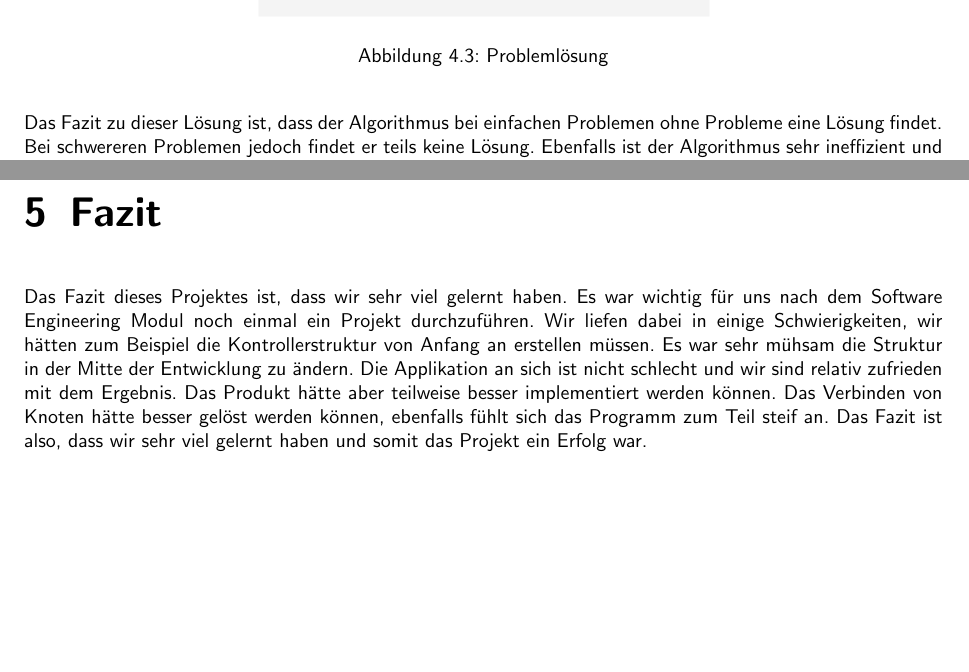
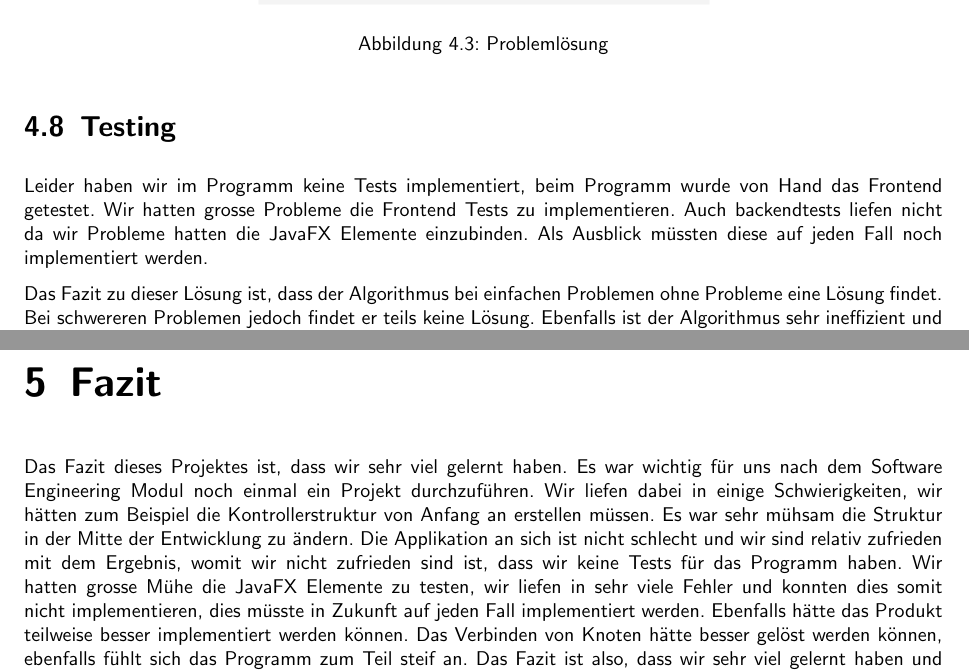
Before and after one commit to popcornx/mindmap, a LaTeX document (doc/Dokumentation.tex, which reads doc/chapters/entwicklung.tex, doc/chapters/fazit.tex): two parts of pages 22 and 23 of 24, joined at a grey line, cut so that both start at the same text. Compiled offline with pdfLaTeX.

Commit message:
added sth

```diff
--- a/doc/chapters/entwicklung.tex
+++ b/doc/chapters/entwicklung.tex
@@ -49,6 +49,13 @@ Diese 3 Probleme versucht nun der Algorithmus zu lösen. Er geht dabei nach eine
 	\label{fig:problemloesung}
 \end{figure}
 
+\section{Testing}
+\label{sec:testing}
+Leider haben wir im Programm keine Tests implementiert, beim Programm wurde von Hand das Frontend getestet. Wir hatten grosse Probleme die Frontend Tests zu implementieren. Auch backendtests
+liefen nicht da wir Probleme hatten die JavaFX Elemente einzubinden. Als Ausblick müssten diese
+auf jeden Fall noch implementiert werden.
+
+
 Das Fazit zu dieser Lösung ist, dass der Algorithmus bei einfachen Problemen ohne Probleme eine Lösung findet. Bei schwereren Problemen jedoch findet er teils keine Lösung. Ebenfalls ist der Algorithmus sehr ineffizient und kann lange dauern wenn sehr viele Knoten geprüft werden müssen.
 
 \section{Programm ausführen}
--- a/doc/chapters/fazit.tex
+++ b/doc/chapters/fazit.tex
@@ -1,3 +1,4 @@
 \chapter{Fazit}
 \label{chap:fazit}
-Das Fazit dieses Projektes ist, dass wir sehr viel gelernt haben. Es war wichtig für uns nach dem Software Engineering Modul noch einmal ein Projekt durchzuführen. Wir liefen dabei in einige Schwierigkeiten, wir hätten zum Beispiel die Kontrollerstruktur von Anfang an erstellen müssen. Es war sehr mühsam die Struktur in der Mitte der Entwicklung zu ändern. Die Applikation an sich ist nicht schlecht und wir sind relativ zufrieden mit dem Ergebnis. Das Produkt hätte aber teilweise besser implementiert werden können. Das Verbinden von Knoten hätte besser gelöst werden können, ebenfalls fühlt sich das Programm zum Teil steif an. Das Fazit ist also, dass wir sehr viel gelernt haben und somit das Projekt ein Erfolg war.
+Das Fazit dieses Projektes ist, dass wir sehr viel gelernt haben. Es war wichtig für uns nach dem Software Engineering Modul noch einmal ein Projekt durchzuführen. Wir liefen dabei in einige Schwierigkeiten, wir hätten zum Beispiel die Kontrollerstruktur von Anfang an erstellen müssen. Es war sehr mühsam die Struktur in der Mitte der Entwicklung zu ändern. Die Applikation an sich ist nicht schlecht und wir sind relativ zufrieden mit dem Ergebnis, womit wir nicht zufrieden sind ist, dass wir keine Tests für das Programm haben. Wir hatten grosse Mühe die JavaFX Elemente zu testen, wir liefen in sehr viele Fehler und konnten dies somit nicht implementieren, dies müsste in Zukunft auf jeden Fall implementiert werden.
+Ebenfalls hätte das Produkt teilweise besser implementiert werden können. Das Verbinden von Knoten hätte besser gelöst werden können, ebenfalls fühlt sich das Programm zum Teil steif an. Das Fazit ist also, dass wir sehr viel gelernt haben und somit das Projekt ein Erfolg war.
```
Also changed, not shown: doc/Dokumentation.pdf.
